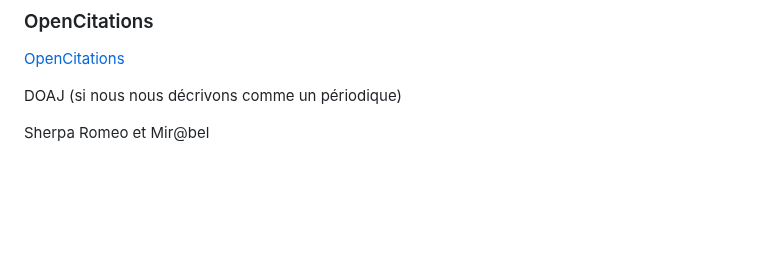
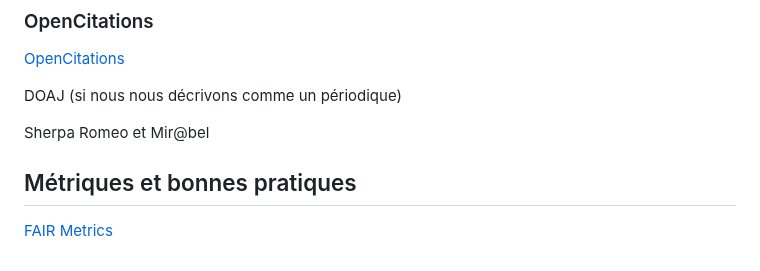
Before and after one commit to ouvroir/encyclopedie, a Markdown page: standards.md, the part around the change. Drawn GitHub-style; blank space fills up the shorter version.

```diff
--- a/standards.md
+++ b/standards.md
@@ -87,3 +87,7 @@ https://force11.org/info/joint-declaration-of-data-citation-principles-final/
 DOAJ (si nous nous décrivons comme un périodique)
 
 Sherpa Romeo et Mir@bel
+
+## Métriques et bonnes pratiques
+
+[FAIR Metrics](https://github.com/FAIRMetrics/Metrics)
```
Also changed, not shown: chaine-editoriale.md (+67 -7 lines).
